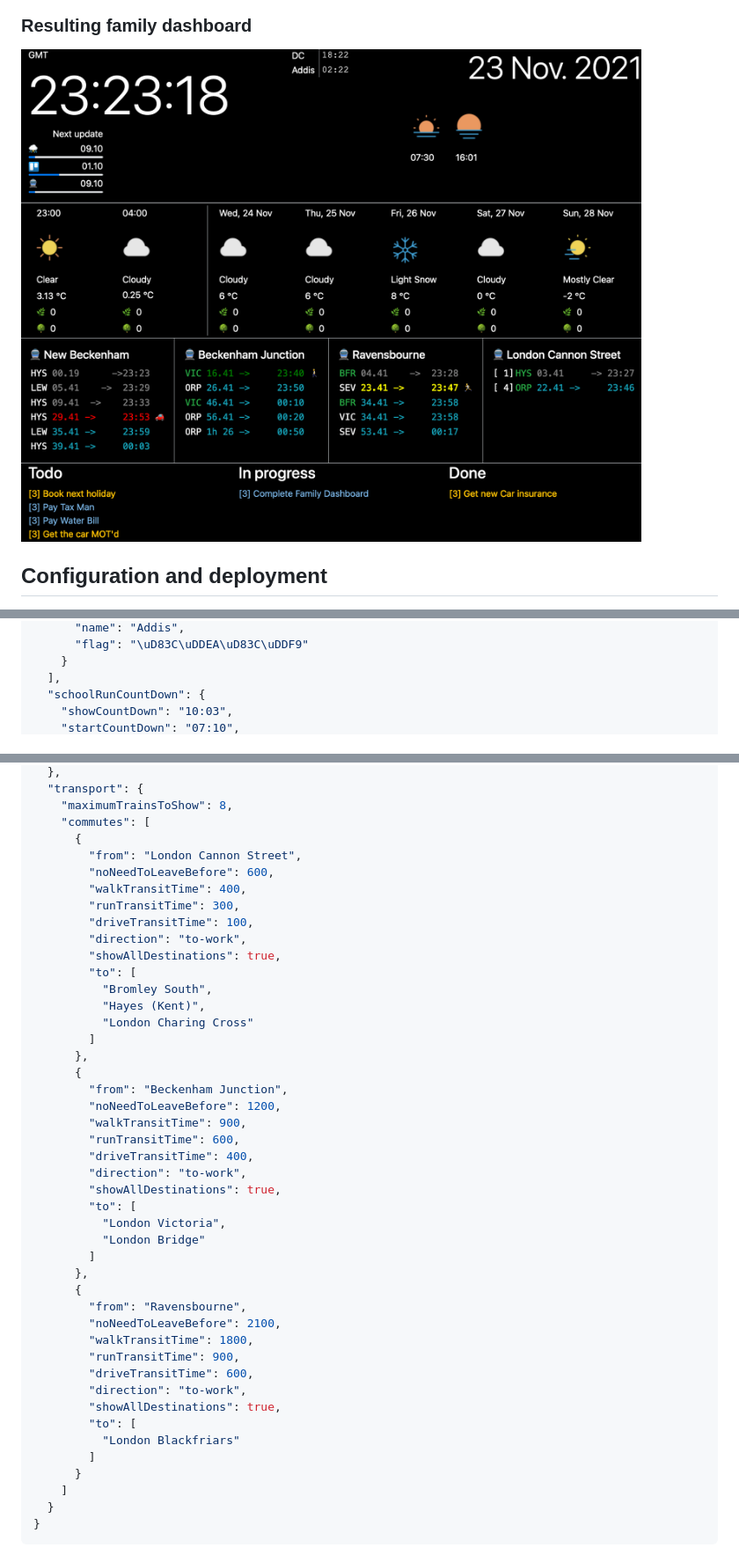
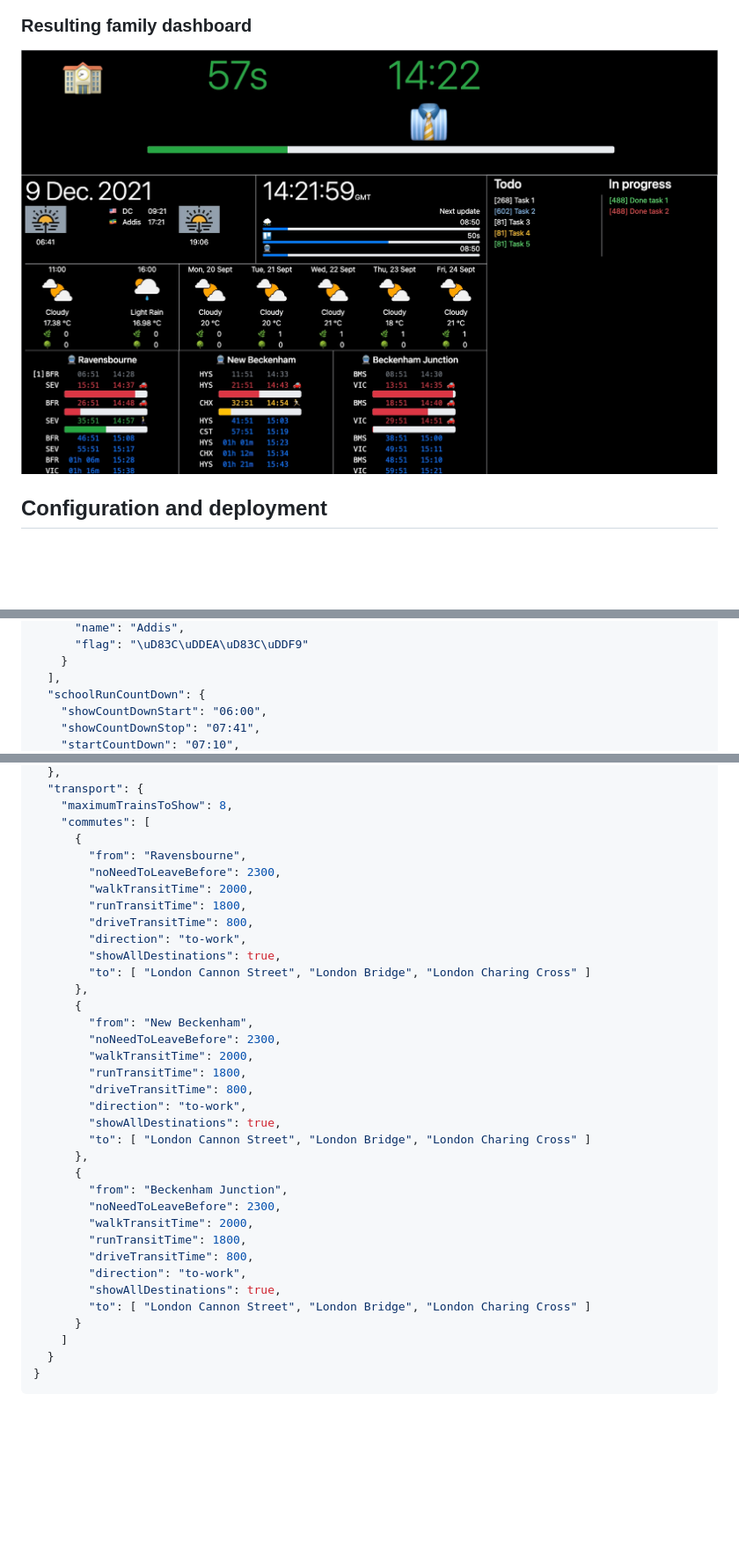
Before and after one commit to henock/family-dashboard, a Markdown page: README.md, 3 parts joined by grey strips. Shown: that part at 88% size. GitHub-like rendering; pictures changed too: docs/2021-11-20-family-dashboard.png (deleted), docs/2021-12-09-family-dashboard.jpg (added); blank space fills up the shorter version.

```diff
--- a/README.md
+++ b/README.md
@@ -15,7 +15,7 @@ A simple web based dashboard - making API calls to other systems and displaying
 
 ### Resulting family dashboard
 
-![Original Trello board](/docs/2021-11-20-family-dashboard.png)
+![Original Trello board](/docs/2021-12-09-family-dashboard.jpg)
 
 
 ## Configuration and deployment
@@ -53,5 +53,6 @@ What your runtime-config.json needs to look like
     }
   ],
   "schoolRunCountDown": {
-    "showCountDown": "10:03",
+    "showCountDownStart": "06:00",
+    "showCountDownStop": "07:41",
     "startCountDown": "07:10",
@@ -66,43 +67,34 @@ What your runtime-config.json needs to look like
     "maximumTrainsToShow": 8,
     "commutes": [
       {
-        "from": "London Cannon Street",
-        "noNeedToLeaveBefore": 600,
-        "walkTransitTime": 400,
-        "runTransitTime": 300,
-        "driveTransitTime": 100,
+        "from": "Ravensbourne",
+        "noNeedToLeaveBefore": 2300,
+        "walkTransitTime": 2000,
+        "runTransitTime": 1800,
+        "driveTransitTime": 800,
         "direction": "to-work",
         "showAllDestinations": true,
-        "to": [
-          "Bromley South",
-          "Hayes (Kent)",
-          "London Charing Cross"
-        ]
+        "to": [ "London Cannon Street", "London Bridge", "London Charing Cross" ]
+      },
+      {
+        "from": "New Beckenham",
+        "noNeedToLeaveBefore": 2300,
+        "walkTransitTime": 2000,
+        "runTransitTime": 1800,
+        "driveTransitTime": 800,
+        "direction": "to-work",
+        "showAllDestinations": true,
+        "to": [ "London Cannon Street", "London Bridge", "London Charing Cross" ]
       },
       {
         "from": "Beckenham Junction",
-        "noNeedToLeaveBefore": 1200,
-        "walkTransitTime": 900,
-        "runTransitTime": 600,
-        "driveTransitTime": 400,
+        "noNeedToLeaveBefore": 2300,
+        "walkTransitTime": 2000,
+        "runTransitTime": 1800,
+        "driveTransitTime": 800,
         "direction": "to-work",
         "showAllDestinations": true,
-        "to": [
-          "London Victoria",
-          "London Bridge"
-        ]
-      },
-      {
-        "from": "Ravensbourne",
-        "noNeedToLeaveBefore": 2100,
-        "walkTransitTime": 1800,
-        "runTransitTime": 900,
-        "driveTransitTime": 600,
-        "direction": "to-work",
-        "showAllDestinations": true,
-        "to": [
-          "London Blackfriars"
-        ]
+        "to": [ "London Cannon Street", "London Bridge", "London Charing Cross" ]
       }
     ]
   }
```
Also changed, not shown: other parts of README.md (+11 -11 lines), 16 other files.
